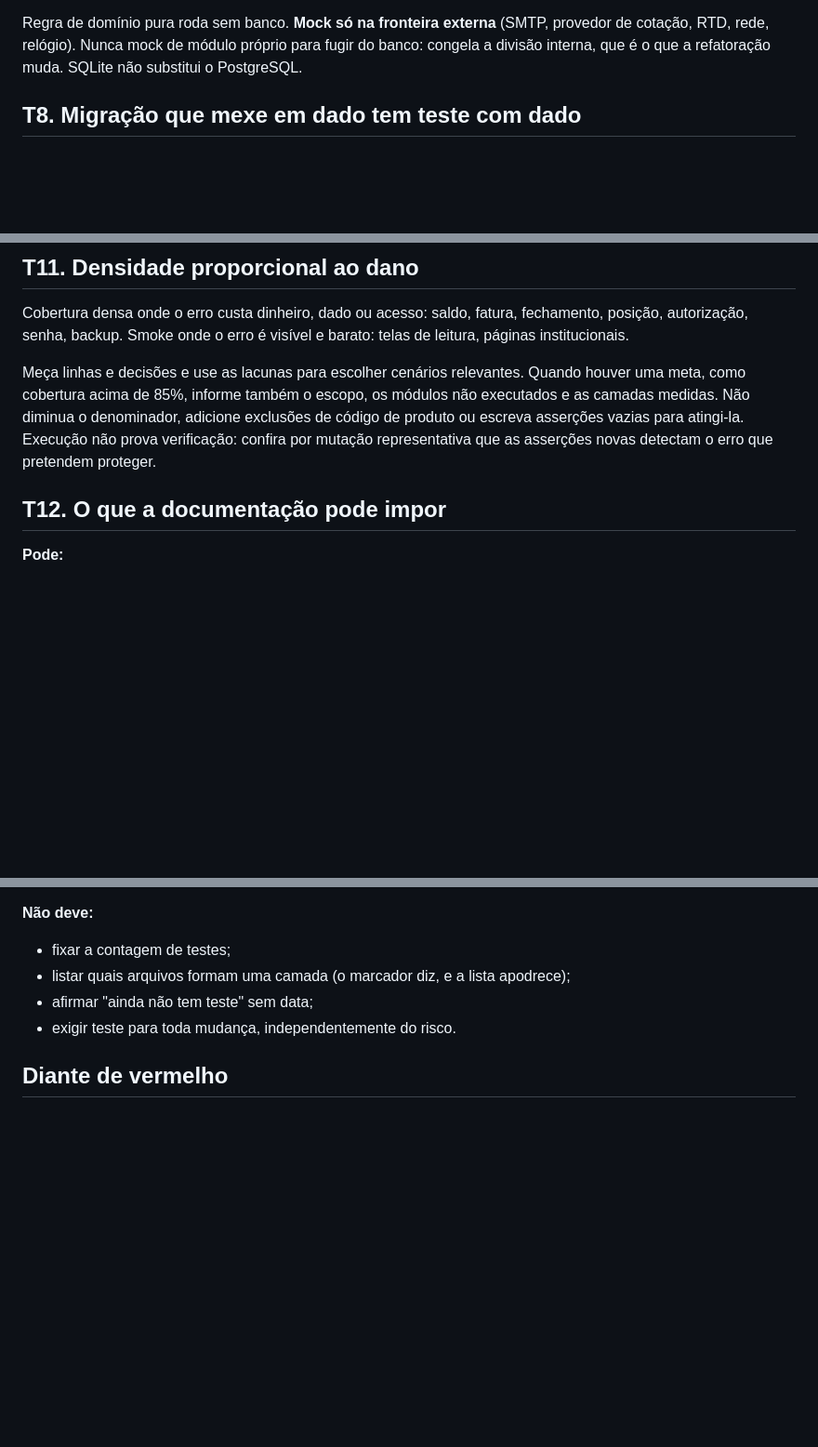
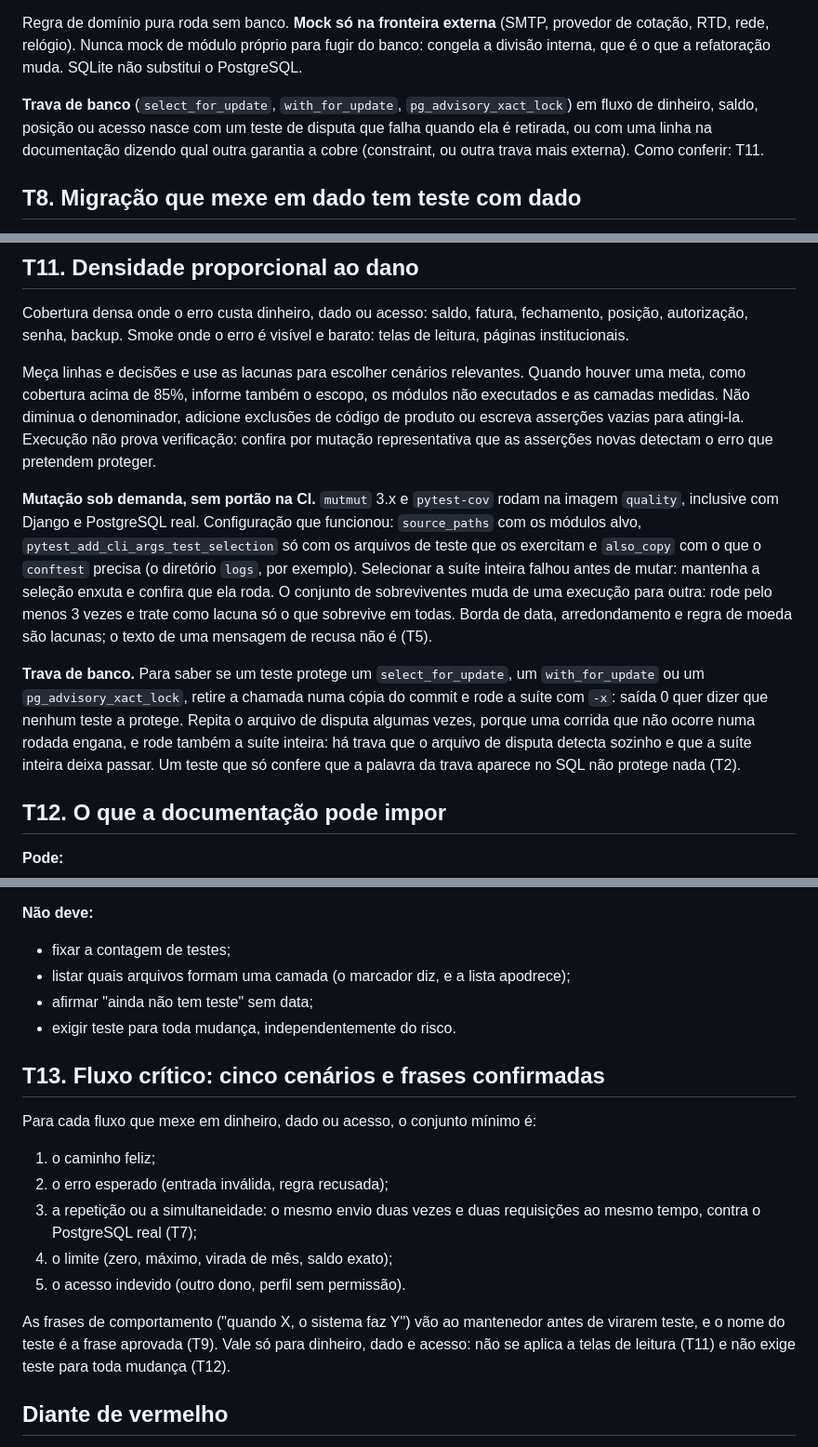
Before and after one commit to MSPA-Coder/BackupRestore, a Markdown page: docs/TESTES.md, 3 parts joined by grey strips. Shown at 93% size. Drawn GitHub-style; blank space fills up the shorter version.

Commit message:
docs: T7 trava de banco, T11 mutação e retirada de trava, T13 cenários
Cópia canônica de _manutencao/docs/TESTES.md: regra de trava de banco com
teste de disputa (T7), receita de mutação sob demanda e de retirada de trava
(T11) e os cinco cenários por fluxo crítico (T13).

Co-Authored-By: Claude Sonnet 5.5 <noreply@anthropic.com>

```diff
--- a/docs/TESTES.md
+++ b/docs/TESTES.md
@@ -94,6 +94,11 @@ provedor de cotação, RTD, rede, relógio). Nunca mock de módulo próprio para
 fugir do banco: congela a divisão interna, que é o que a refatoração muda.
 SQLite não substitui o PostgreSQL.
 
+**Trava de banco** (`select_for_update`, `with_for_update`, `pg_advisory_xact_lock`)
+em fluxo de dinheiro, saldo, posição ou acesso nasce com um teste de disputa que
+falha quando ela é retirada, ou com uma linha na documentação dizendo qual outra
+garantia a cobre (constraint, ou outra trava mais externa). Como conferir: T11.
+
 ## T8. Migração que mexe em dado tem teste com dado
 
 Revisão só de schema já é coberta pelo bootstrap (a cadeia inteira num banco
@@ -129,6 +134,24 @@ adicione exclusões de código de produto ou escreva asserções vazias para
 atingi-la. Execução não prova verificação: confira por mutação representativa
 que as asserções novas detectam o erro que pretendem proteger.
 
+**Mutação sob demanda, sem portão na CI.** `mutmut` 3.x e `pytest-cov` rodam na
+imagem `quality`, inclusive com Django e PostgreSQL real. Configuração que
+funcionou: `source_paths` com os módulos alvo, `pytest_add_cli_args_test_selection`
+só com os arquivos de teste que os exercitam e `also_copy` com o que o `conftest`
+precisa (o diretório `logs`, por exemplo). Selecionar a suíte inteira falhou
+antes de mutar: mantenha a seleção enxuta e confira que ela roda. O conjunto de
+sobreviventes muda de uma execução para outra: rode pelo menos 3 vezes e trate
+como lacuna só o que sobrevive em todas. Borda de data, arredondamento e regra de
+moeda são lacunas; o texto de uma mensagem de recusa não é (T5).
+
+**Trava de banco.** Para saber se um teste protege um `select_for_update`, um
+`with_for_update` ou um `pg_advisory_xact_lock`, retire a chamada numa cópia do
+commit e rode a suíte com `-x`: saída 0 quer dizer que nenhum teste a protege.
+Repita o arquivo de disputa algumas vezes, porque uma corrida que não ocorre numa
+rodada engana, e rode também a suíte inteira: há trava que o arquivo de disputa
+detecta sozinho e que a suíte inteira deixa passar. Um teste que só confere que a palavra da trava aparece no SQL não
+protege nada (T2).
+
 ## T12. O que a documentação pode impor
 
 **Pode:**
@@ -144,6 +167,22 @@ que as asserções novas detectam o erro que pretendem proteger.
 - afirmar "ainda não tem teste" sem data;
 - exigir teste para toda mudança, independentemente do risco.
 
+## T13. Fluxo crítico: cinco cenários e frases confirmadas
+
+Para cada fluxo que mexe em dinheiro, dado ou acesso, o conjunto mínimo é:
+
+1. o caminho feliz;
+2. o erro esperado (entrada inválida, regra recusada);
+3. a repetição ou a simultaneidade: o mesmo envio duas vezes e duas requisições
+   ao mesmo tempo, contra o PostgreSQL real (T7);
+4. o limite (zero, máximo, virada de mês, saldo exato);
+5. o acesso indevido (outro dono, perfil sem permissão).
+
+As frases de comportamento ("quando X, o sistema faz Y") vão ao mantenedor antes
+de virarem teste, e o nome do teste é a frase aprovada (T9). Vale só para
+dinheiro, dado e acesso: não se aplica a telas de leitura (T11) e não exige teste
+para toda mudança (T12).
+
 ## Diante de vermelho
 
 Decida de quem é o defeito antes de mexer. Um teste que mede texto literal
```
